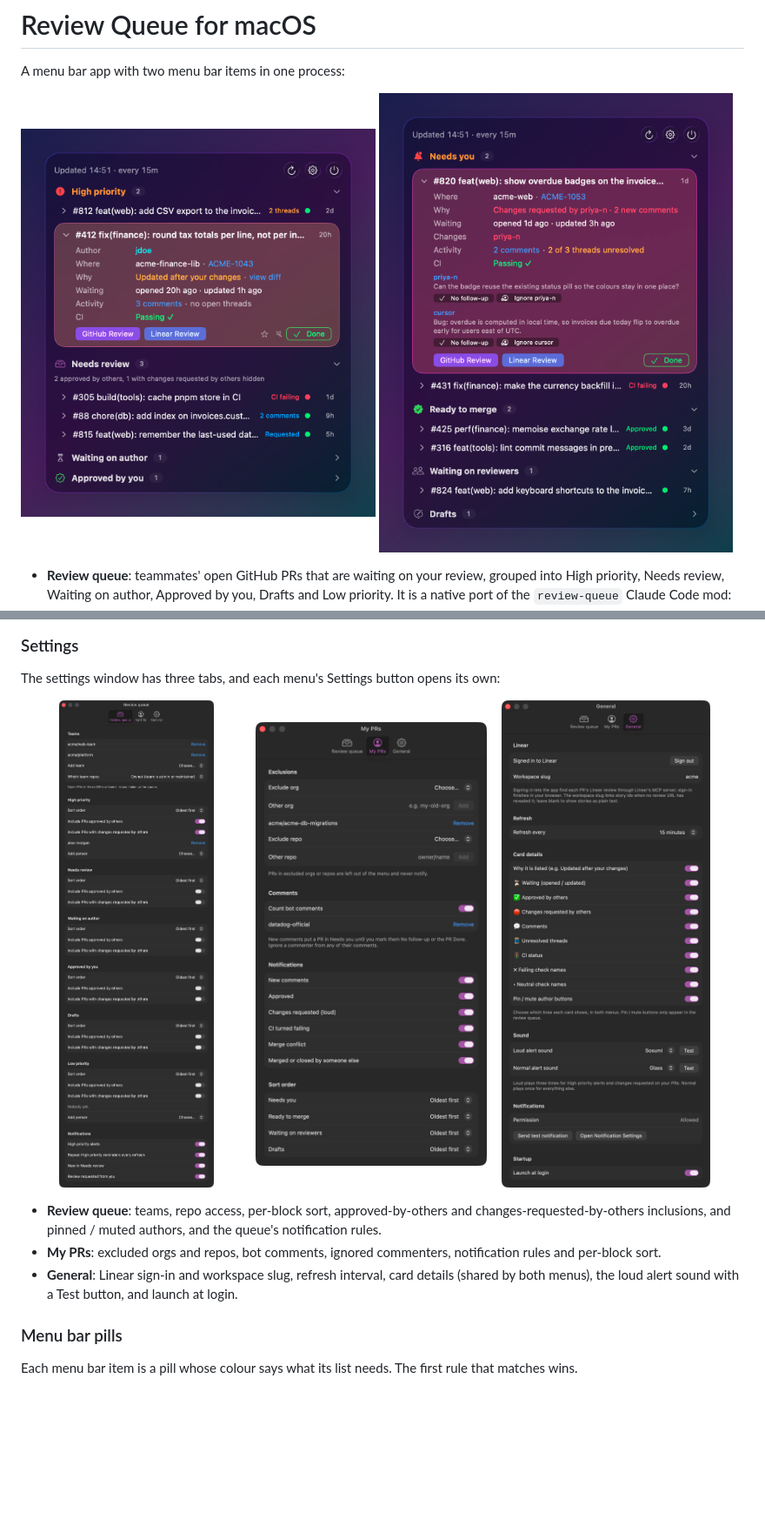
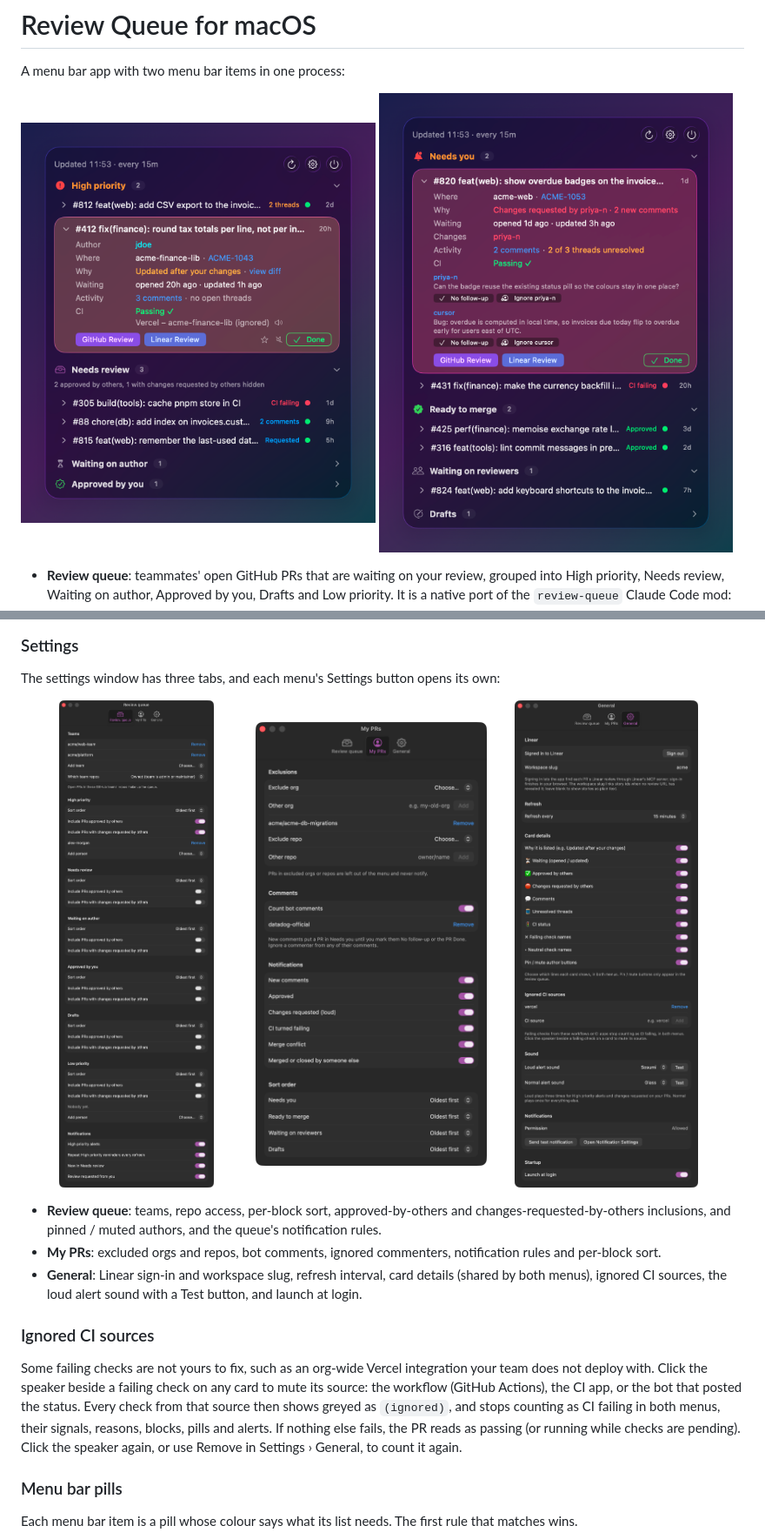
Before and after one commit to anthony-kyle/review-queue-mac, a Markdown page: README.md, 2 parts joined by grey strips. Shown at 87% size. Drawn GitHub-style; pictures changed too: docs/images/my-prs.png, docs/images/review-queue.png, docs/images/settings-general.png; blank space fills up the shorter version.

```diff
--- a/README.md
+++ b/README.md
@@ -56,7 +56,11 @@ The settings window has three tabs, and each menu's Settings button opens its ow
 
 - **Review queue**: teams, repo access, per-block sort, approved-by-others and changes-requested-by-others inclusions, and pinned / muted authors, and the queue's notification rules.
 - **My PRs**: excluded orgs and repos, bot comments, ignored commenters, notification rules and per-block sort.
-- **General**: Linear sign-in and workspace slug, refresh interval, card details (shared by both menus), the loud alert sound with a Test button, and launch at login.
+- **General**: Linear sign-in and workspace slug, refresh interval, card details (shared by both menus), ignored CI sources, the loud alert sound with a Test button, and launch at login.
+
+### Ignored CI sources
+
+Some failing checks are not yours to fix, such as an org-wide Vercel integration your team does not deploy with. Click the speaker beside a failing check on any card to mute its source: the workflow (GitHub Actions), the CI app, or the bot that posted the status. Every check from that source then shows greyed as `(ignored)`, and stops counting as CI failing in both menus, their signals, reasons, blocks, pills and alerts. If nothing else fails, the PR reads as passing (or running while checks are pending). Click the speaker again, or use Remove in Settings › General, to count it again.
 
 ### Menu bar pills
 
```
Also changed, not shown: 3 other files.
